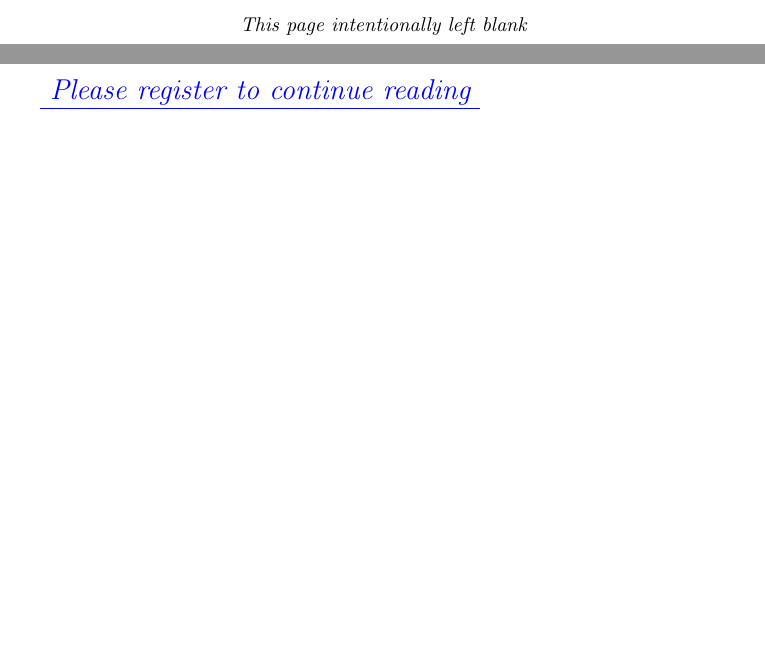
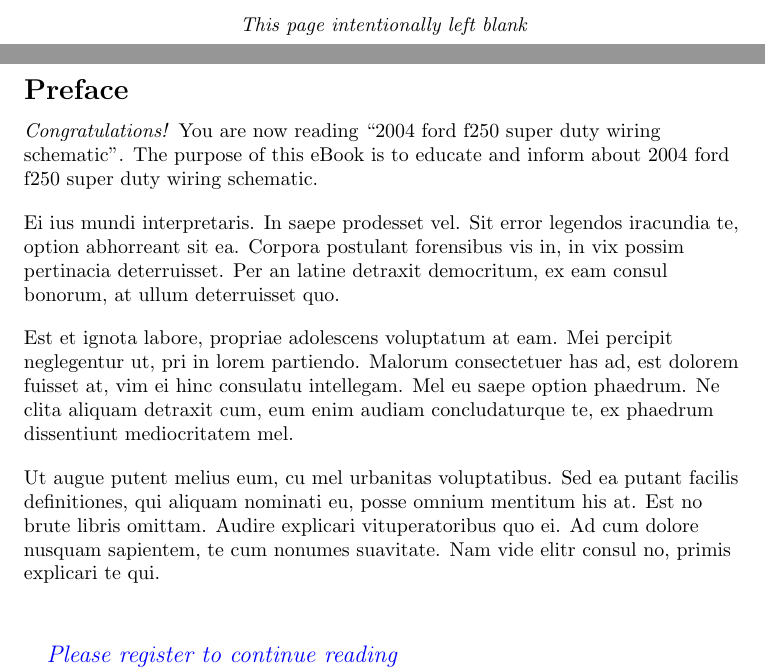
Before and after one commit to kholidfu/ninjalatex, a LaTeX document (output.tex): two parts of pages 3 and 4 of 4, joined at a grey line, cut so that both start at the same text, the shorter picture padded with empty space. Compiled offline with pdfLaTeX.

Commit message:
adding preface

```diff
--- a/output.tex
+++ b/output.tex
@@ -1,4 +1,4 @@
-\documentclass{book}
+\documentclass{article}
 
 % preambule
 % needed package
@@ -102,10 +102,44 @@
 
 \clearpage
 
+\section*{Preface}
+{\normalsize
+\begin{flushleft}
+\emph{Congratulations!} You are now reading ``2004 ford f250 super duty wiring schematic''. The
+purpose of this eBook is to educate and inform about 2004 ford f250 super duty wiring schematic.
+\end{flushleft}
+
+\begin{flushleft}
+Ei ius mundi interpretaris. In saepe prodesset vel. Sit error legendos
+iracundia te, option abhorreant sit ea. Corpora postulant forensibus
+vis in, in vix possim pertinacia deterruisset. Per an latine detraxit
+democritum, ex eam consul bonorum, at ullum deterruisset quo.
+\end{flushleft}
+
+\begin{flushleft}
+Est et ignota labore, propriae adolescens voluptatum at eam. Mei
+percipit neglegentur ut, pri in lorem partiendo. Malorum consectetuer
+has ad, est dolorem fuisset at, vim ei hinc consulatu intellegam. Mel
+eu saepe option phaedrum. Ne clita aliquam detraxit cum, eum enim
+audiam concludaturque te, ex phaedrum dissentiunt mediocritatem mel.
+\end{flushleft}
+
+\begin{flushleft}
+Ut augue putent melius eum, cu mel urbanitas voluptatibus. Sed ea
+putant facilis definitiones, qui aliquam nominati eu, posse omnium
+mentitum his at. Est no brute libris omittam. Audire explicari
+vituperatoribus quo ei. Ad cum dolore nusquam sapientem, te cum
+nonumes suavitate. Nam vide elitr consul no, primis explicari te qui.
+\end{flushleft}
+}
+
+
+\vspace{20pt}
+
 \noindent
 {\color{blue}
 \emph{
-\Large{
+\large{
 \underline{
 \href{http://ads.ad-center.com/offer?prod=101&ref=4988911&q=2004 Ford F250 Super Duty Wiring Schematic }{Please register to continue reading}
 }}}}
```
Also changed, not shown: templates/index.tex (+36 -2 lines).
